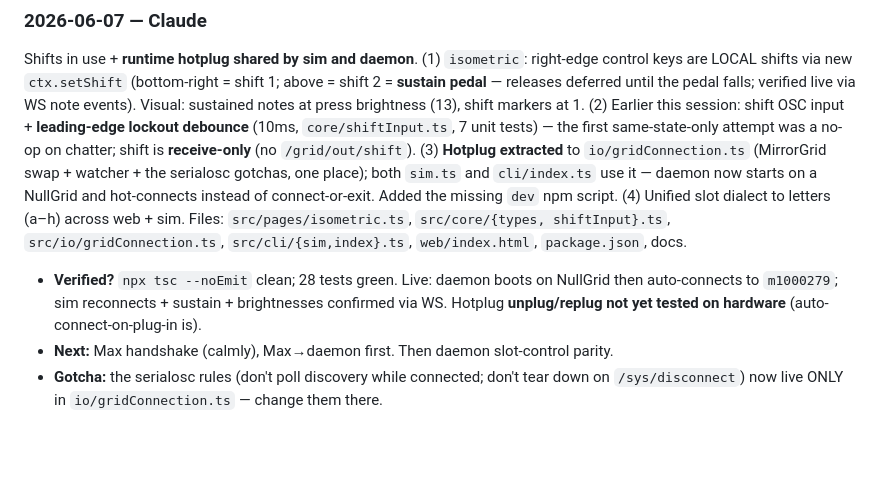
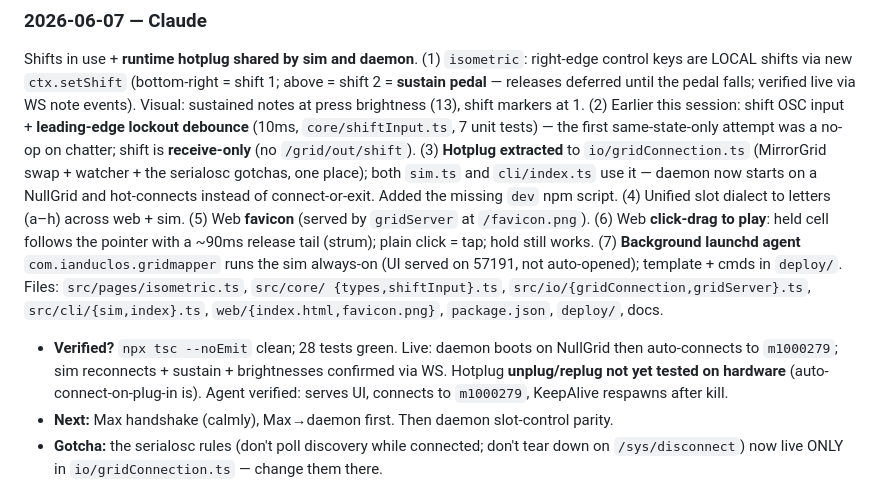
Before and after one commit to ianduclos/gridmapper, a Markdown page: HANDOFF.md, the part around the change. Drawn GitHub-style; blank space fills up the shorter version.

Commit message:
docs: round out 2026-06-07 session log (favicon, drag-play, launchd agent)
Co-Authored-By: Claude Opus 4.8 <noreply@anthropic.com>

```diff
--- a/HANDOFF.md
+++ b/HANDOFF.md
@@ -68,12 +68,17 @@ chatter; shift is **receive-only** (no `/grid/out/shift`). (3) **Hotplug extract
 `io/gridConnection.ts` (MirrorGrid swap + watcher + the serialosc gotchas, one place);
 both `sim.ts` and `cli/index.ts` use it — daemon now starts on a NullGrid and hot-connects
 instead of connect-or-exit. Added the missing `dev` npm script. (4) Unified slot dialect
-to letters (a–h) across web + sim. Files: `src/pages/isometric.ts`, `src/core/{types,
-shiftInput}.ts`, `src/io/gridConnection.ts`, `src/cli/{sim,index}.ts`, `web/index.html`,
-`package.json`, docs.
+to letters (a–h) across web + sim. (5) Web **favicon** (served by `gridServer` at
+`/favicon.png`). (6) Web **click-drag to play**: held cell follows the pointer with a
+~90ms release tail (strum); plain click = tap; hold still works. (7) **Background launchd
+agent** `com.ianduclos.gridmapper` runs the sim always-on (UI served on 57191, not
+auto-opened); template + cmds in `deploy/`. Files: `src/pages/isometric.ts`, `src/core/
+{types,shiftInput}.ts`, `src/io/{gridConnection,gridServer}.ts`, `src/cli/{sim,index}.ts`,
+`web/{index.html,favicon.png}`, `package.json`, `deploy/`, docs.
 - **Verified?** `npx tsc --noEmit` clean; 28 tests green. Live: daemon boots on NullGrid
   then auto-connects to `m1000279`; sim reconnects + sustain + brightnesses confirmed via
   WS. Hotplug **unplug/replug not yet tested on hardware** (auto-connect-on-plug-in is).
+  Agent verified: serves UI, connects to `m1000279`, KeepAlive respawns after kill.
 - **Next:** Max handshake (calmly), Max→daemon first. Then daemon slot-control parity.
 - **Gotcha:** the serialosc rules (don't poll discovery while connected; don't tear down
   on `/sys/disconnect`) now live ONLY in `io/gridConnection.ts` — change them there.
```
